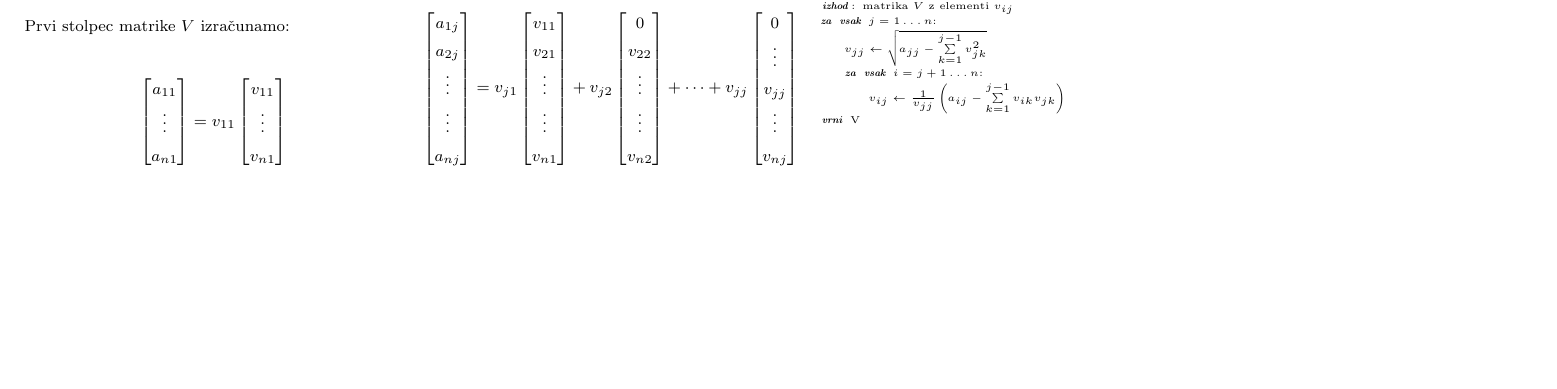
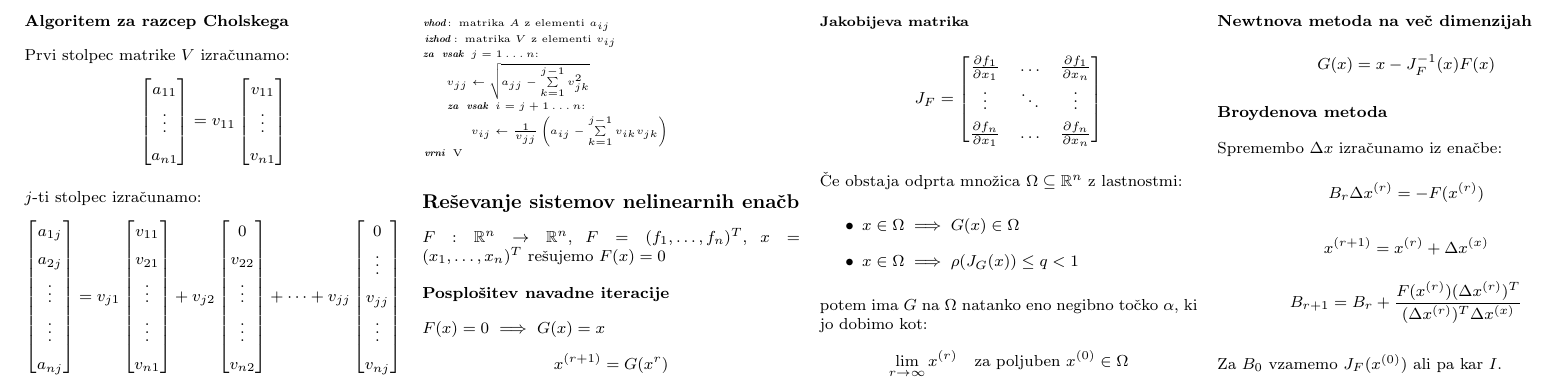
Before and after one commit to njezersek/Numericne-metode-zapiski, a LaTeX document (zapiskuskompaktus.tex): part of page 3 of 3, cut at the place of the change, the shorter picture padded with empty space. Compiled offline with pdfLaTeX.

Commit message:
Reševanje sistemov nelinearnih enačb

```diff
--- a/zapiskuskompaktus.tex
+++ b/zapiskuskompaktus.tex
@@ -412,5 +412,39 @@ za vsak $j = 1 \dots n$:
 vrni V
 \end{koda}
 
+\section{Reševanje sistemov nelinearnih enačb}
+$F: \mathbb{R}^n \to \mathbb{R}^n$, $F = (f_1, \dots, f_n)^T$, $x = (x_1, \dots, x_n)^T$ rešujemo $F(x) = 0$
+
+\subsection{Posplošitev navadne iteracije}
+$F(x) = 0$ $\implies$ $G(x) = x$
+\[ x^{(r+1)} = G(x^{r})\]
+
+\subsubsection{Jakobijeva matrika}
+\[
+	J_F = \begin{bmatrix}
+		\frac{\partial f_1}{\partial x_1} & \dots & \frac{\partial f_1}{\partial x_n} \\
+		\vdots & \ddots & \vdots \\
+		\frac{\partial f_n}{\partial x_1} & \dots & \frac{\partial f_n}{\partial x_n}
+	\end{bmatrix}
+\]
+
+Če obstaja odprta množica $\Omega \subseteq \mathbb{R}^n$ z lastnostmi:
+\begin{itemize}
+	\item $x \in \Omega \implies G(x) \in \Omega$
+	\item $x \in \Omega \implies \rho(J_G(x)) \leq q < 1$
+\end{itemize}
+potem ima $G$ na $\Omega$ natanko eno negibno točko $\alpha$, ki jo dobimo kot:
+\[ \lim_{r\to \infty} x^{(r)} \quad \text{za poljuben } x^{(0)} \in \Omega \]
+
+\subsection{Newtnova metoda na več dimenzijah}
+\[ G(x) = x - J_F^{-1}(x) F(x) \]
+
+\subsection{Broydenova metoda}
+Spremembo $\Delta x$ izračunamo iz enačbe:
+\[ B_r \Delta x^{(r)} = -F(x^{(r)})\]
+\[ x^{(r+1)} = x^{(r)} + \Delta x^{(x)}\]
+\[ B_{r+1} = B_r + \frac{F(x^{(r)})(\Delta x^{(r)})^T}{ (\Delta x^{(r)})^T \Delta x^{(x)}}\]
+
+Za $B_0$ vzamemo $J_F(x^{(0)})$ ali pa kar $I$.
 \end{multicols}
 \end{document}
```
Also changed, not shown: zapiskuskompaktus.pdf.
